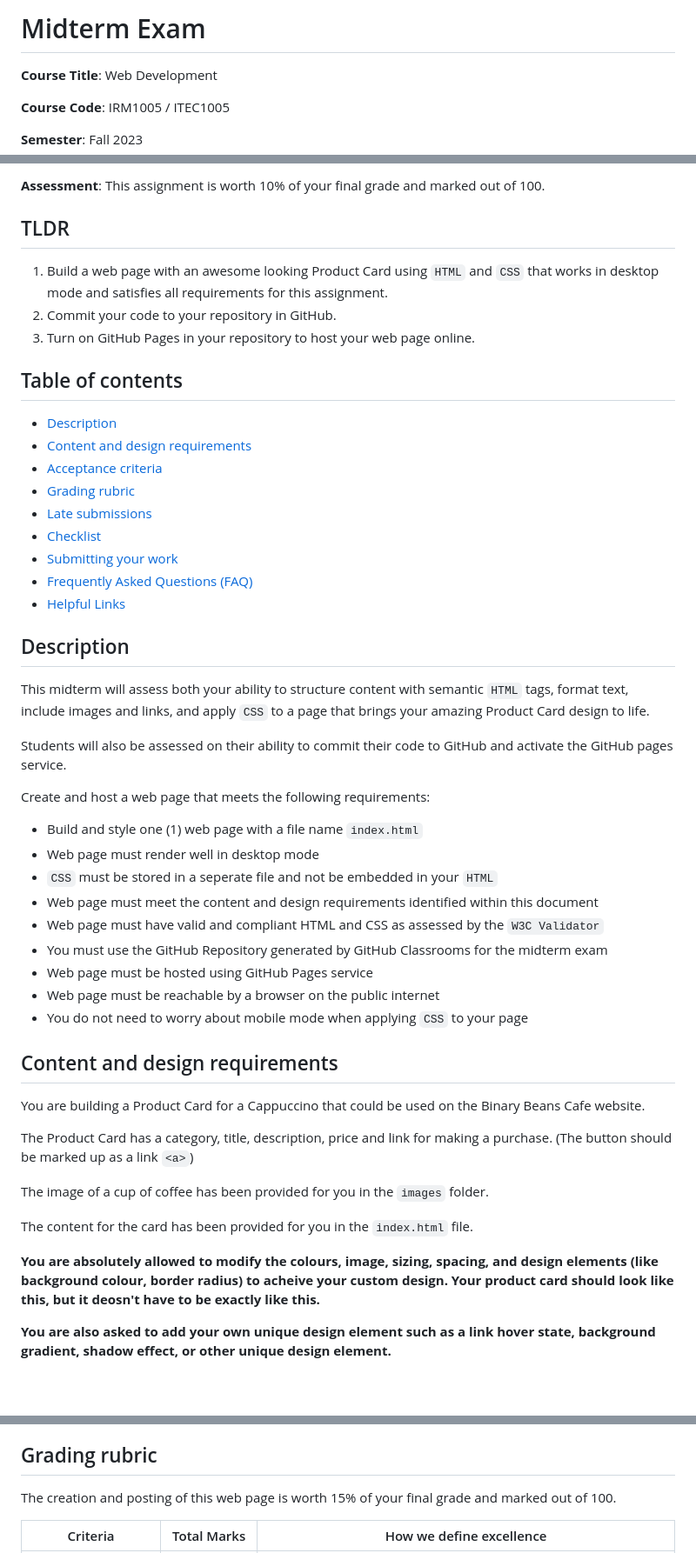
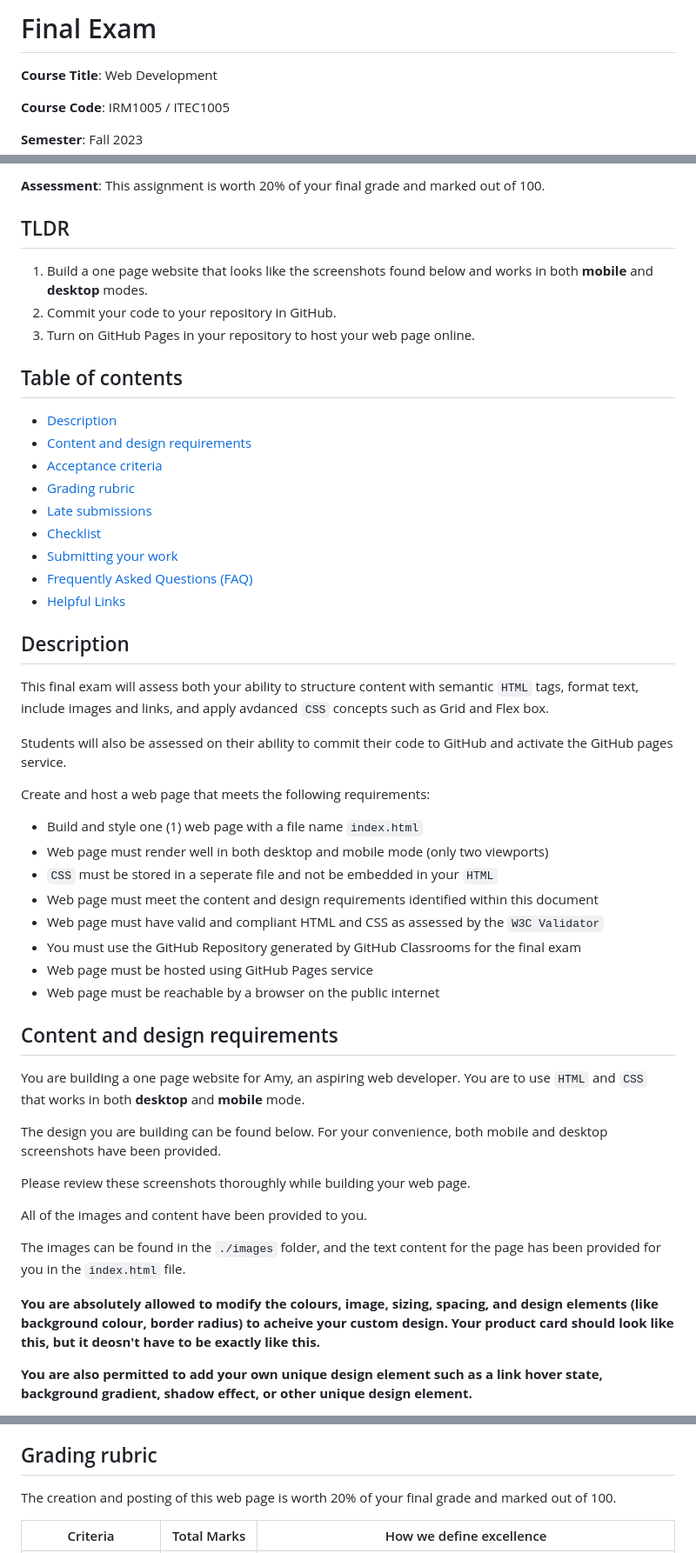
Before and after one commit to SihamDaoud/template-final, a Markdown page: README.md, 3 parts joined by grey strips. Shown at 87% size. Rendered like a GitHub page; blank space fills up the shorter version.

```diff
--- a/README.md
+++ b/README.md
@@ -1,4 +1,4 @@
-# Midterm Exam
+# Final Exam
 
 **Course Title**: Web Development
 
@@ -10,9 +10,9 @@
 
-**Assessment**: This assignment is worth 10% of your final grade and marked out of 100.
+**Assessment**: This assignment is worth 20% of your final grade and marked out of 100.
 
 ## TLDR
 
-1. Build a web page with an awesome looking Product Card using `HTML` and `CSS` that works in desktop mode and satisfies all requirements for this assignment.
+1. Build a one page website that looks like the screenshots found below and works in both **mobile** and **desktop** modes.
 2. Commit your code to your repository in GitHub.
 3. Turn on GitHub Pages in your repository to host your web page online.
 
@@ -30,33 +30,34 @@
 
 ## Description
 
-This midterm will assess both your ability to structure content with semantic `HTML` tags, format text, include images and links, and apply `CSS` to a page that brings your amazing Product Card design to life.
+This final exam will assess both your ability to structure content with semantic `HTML` tags, format text, include images and links, and apply avdanced `CSS` concepts such as Grid and Flex box.
 
 Students will also be assessed on their ability to commit their code to GitHub and activate the GitHub pages service.
 
 Create and host a web page that meets the following requirements:
 
 - Build and style one (1) web page with a file name `index.html`
-- Web page must render well in desktop mode
+- Web page must render well in both desktop and mobile mode (only two viewports)
 - `CSS` must be stored in a seperate file and not be embedded in your `HTML`
 - Web page must meet the content and design requirements identified within this document
 - Web page must have valid and compliant HTML and CSS as assessed by the `W3C Validator`
-- You must use the GitHub Repository generated by GitHub Classrooms for the midterm exam
+- You must use the GitHub Repository generated by GitHub Classrooms for the final exam
 - Web page must be hosted using GitHub Pages service
 - Web page must be reachable by a browser on the public internet
-- You do not need to worry about mobile mode when applying `CSS` to your page
 
 ## Content and design requirements
 
-You are building a Product Card for a Cappuccino that could be used on the Binary Beans Cafe website.
+You are building a one page website for Amy, an aspiring web developer. You are to use `HTML` and `CSS` that works in both **desktop** and **mobile** mode.
 
-The Product Card has a category, title, description, price and link for making a purchase. (The button should be marked up as a link `<a>`)
+The design you are building can be found below. For your convenience, both mobile and desktop screenshots have been provided.
 
-The image of a cup of coffee has been provided for you in the `images` folder.
+Please review these screenshots thoroughly while building your web page.
 
-The content for the card has been provided for you in the `index.html` file.
+All of the images and content have been provided to you.
+
+The images can be found in the `./images` folder, and the text content for the page has been provided for you in the `index.html` file.
 
 **You are absolutely allowed to modify the colours, image, sizing, spacing, and design elements (like background colour, border radius) to acheive your custom design. Your product card should look like this, but it deosn't have to be exactly like this.**
 
-**You are also asked to add your own unique design element such as a link hover state, background gradient, shadow effect, or other unique design element.**
+**You are also permitted to add your own unique design element such as a link hover state, background gradient, shadow effect, or other unique design element.**
 
@@ -71,7 +78,7 @@ The content for the card has been provided for you in the `index.html` file.
 
 ## Grading rubric
 
-The creation and posting of this web page is worth 15% of your final grade and marked out of 100.
+The creation and posting of this web page is worth 20% of your final grade and marked out of 100.
 
 | Criteria                | Total&nbsp;Marks | How we define excellence                                                                                                                                                                                                                                                                                                              |
 | ----------------------- | ---------------- | ------------------------------------------------------------------------------------------------------------------------------------------------------------------------------------------------------------------------------------------------------------------------------------------------------------------------------------- |
```
Also changed, not shown: other parts of README.md (+9 -3 lines).
